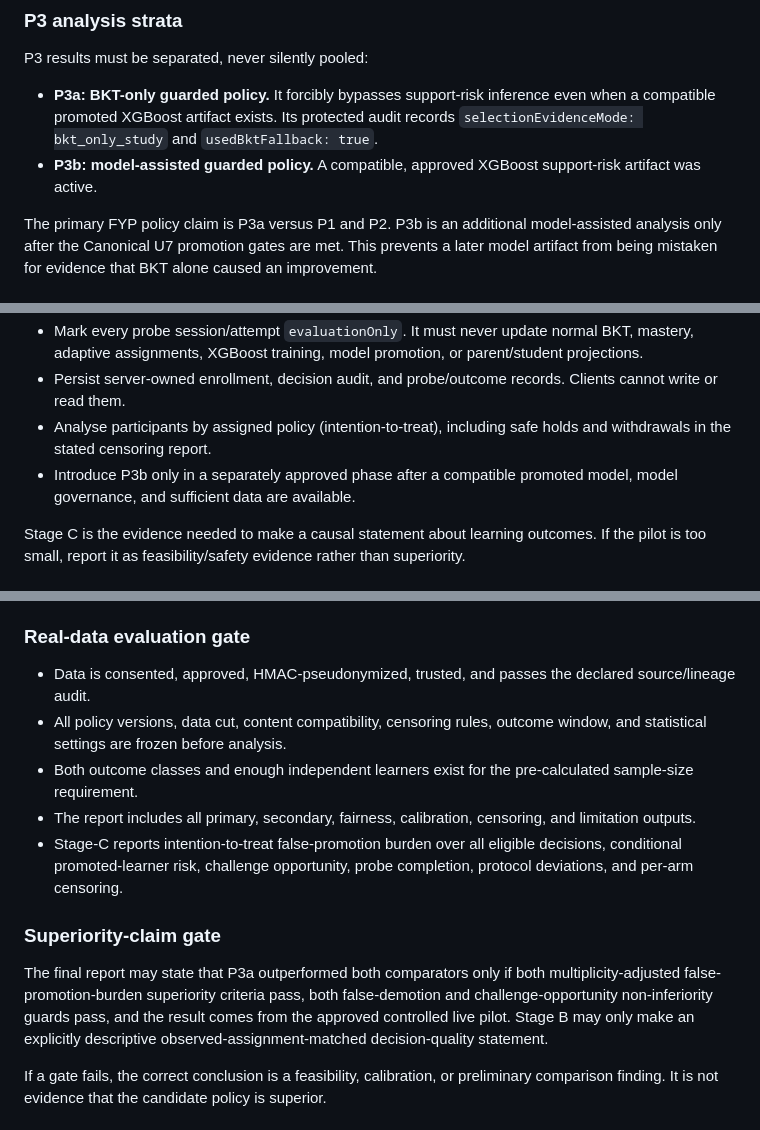
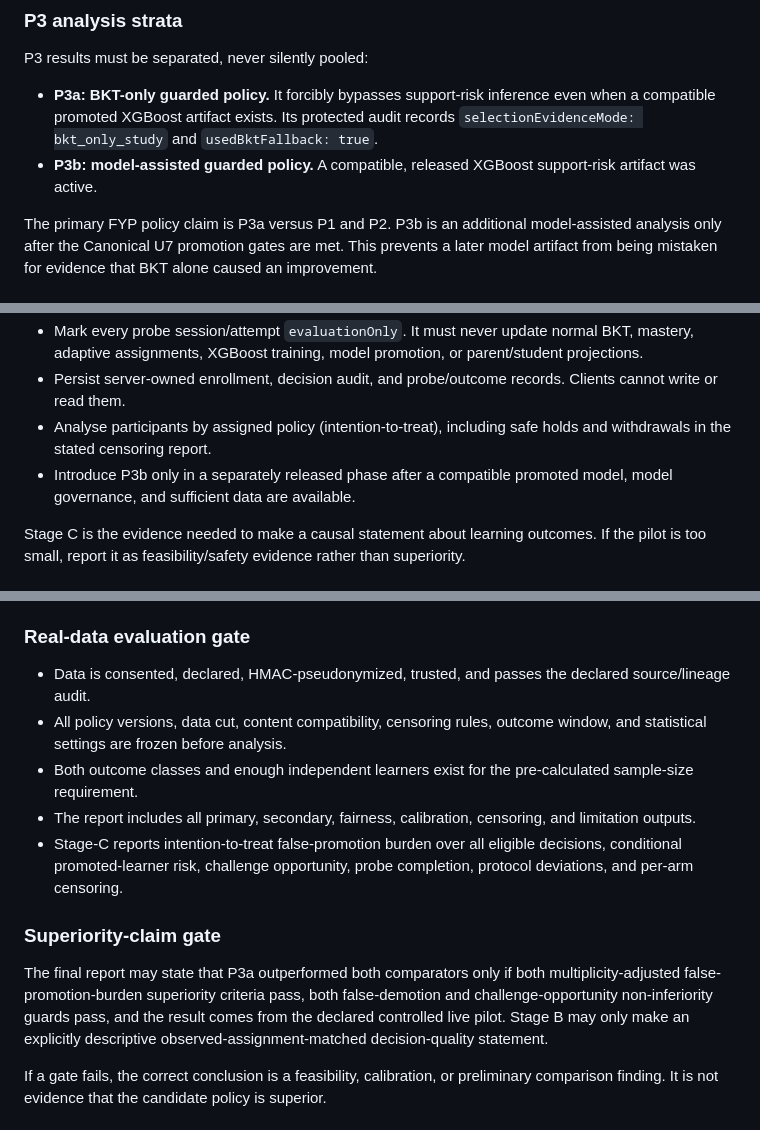
Before and after one commit to Lmivgshkt2O/logic-oasis-fyp, a Markdown page: docs/plans/Adaptive question bank comparison and selection.md, 3 parts joined by grey strips. GitHub-like rendering.

```diff
--- a/docs/plans/Adaptive question bank comparison and selection.md
+++ b/docs/plans/Adaptive question bank comparison and selection.md
@@ -62,7 +62,7 @@ P3 is not “BKT without rules.” Its guardrails are deliberate rules applied t
 P3 results must be separated, never silently pooled:
 
 - **P3a: BKT-only guarded policy.** It forcibly bypasses support-risk inference even when a compatible promoted XGBoost artifact exists. Its protected audit records `selectionEvidenceMode: bkt_only_study` and `usedBktFallback: true`.
-- **P3b: model-assisted guarded policy.** A compatible, approved XGBoost support-risk artifact was active.
+- **P3b: model-assisted guarded policy.** A compatible, released XGBoost support-risk artifact was active.
 
 The primary FYP policy claim is P3a versus P1 and P2. P3b is an additional model-assisted analysis only after the Canonical U7 promotion gates are met. This prevents a later model artifact from being mistaken for evidence that BKT alone caused an improvement.
 
@@ -165,7 +165,7 @@ Run only after Stage B passes the data-readiness and safety review.
 - Mark every probe session/attempt `evaluationOnly`. It must never update normal BKT, mastery, adaptive assignments, XGBoost training, model promotion, or parent/student projections.
 - Persist server-owned enrollment, decision audit, and probe/outcome records. Clients cannot write or read them.
 - Analyse participants by assigned policy (intention-to-treat), including safe holds and withdrawals in the stated censoring report.
-- Introduce P3b only in a separately approved phase after a compatible promoted model, model governance, and sufficient data are available.
+- Introduce P3b only in a separately released phase after a compatible promoted model, model governance, and sufficient data are available.
 
 Stage C is the evidence needed to make a causal statement about learning outcomes. If the pilot is too small, report it as feasibility/safety evidence rather than superiority.
 
@@ -542,7 +542,7 @@ The audit records the source attempt, arm, selector/configuration versions, reda
 
 ### Real-data evaluation gate
 
-- Data is consented, approved, HMAC-pseudonymized, trusted, and passes the declared source/lineage audit.
+- Data is consented, declared, HMAC-pseudonymized, trusted, and passes the declared source/lineage audit.
 - All policy versions, data cut, content compatibility, censoring rules, outcome window, and statistical settings are frozen before analysis.
 - Both outcome classes and enough independent learners exist for the pre-calculated sample-size requirement.
 - The report includes all primary, secondary, fairness, calibration, censoring, and limitation outputs.
@@ -550,7 +550,7 @@ The audit records the source attempt, arm, selector/configuration versions, reda
 
 ### Superiority-claim gate
 
-The final report may state that P3a outperformed both comparators only if both multiplicity-adjusted false-promotion-burden superiority criteria pass, both false-demotion and challenge-opportunity non-inferiority guards pass, and the result comes from the approved controlled live pilot. Stage B may only make an explicitly descriptive observed-assignment-matched decision-quality statement.
+The final report may state that P3a outperformed both comparators only if both multiplicity-adjusted false-promotion-burden superiority criteria pass, both false-demotion and challenge-opportunity non-inferiority guards pass, and the result comes from the declared controlled live pilot. Stage B may only make an explicitly descriptive observed-assignment-matched decision-quality statement.
 
 If a gate fails, the correct conclusion is a feasibility, calibration, or preliminary comparison finding. It is not evidence that the candidate policy is superior.
 
```
Also changed, not shown: other parts of docs/plans/Adaptive question bank comparison and selection.md (+16 -16 lines), docs/architecture/logic-oasis-ai-pipeline-crisp-dm.md (+4 -4 lines), docs/plans/2026-07-05-001-feat-fyp1-prototype-development-plan(2)(1).md (+1 -1 lines).
